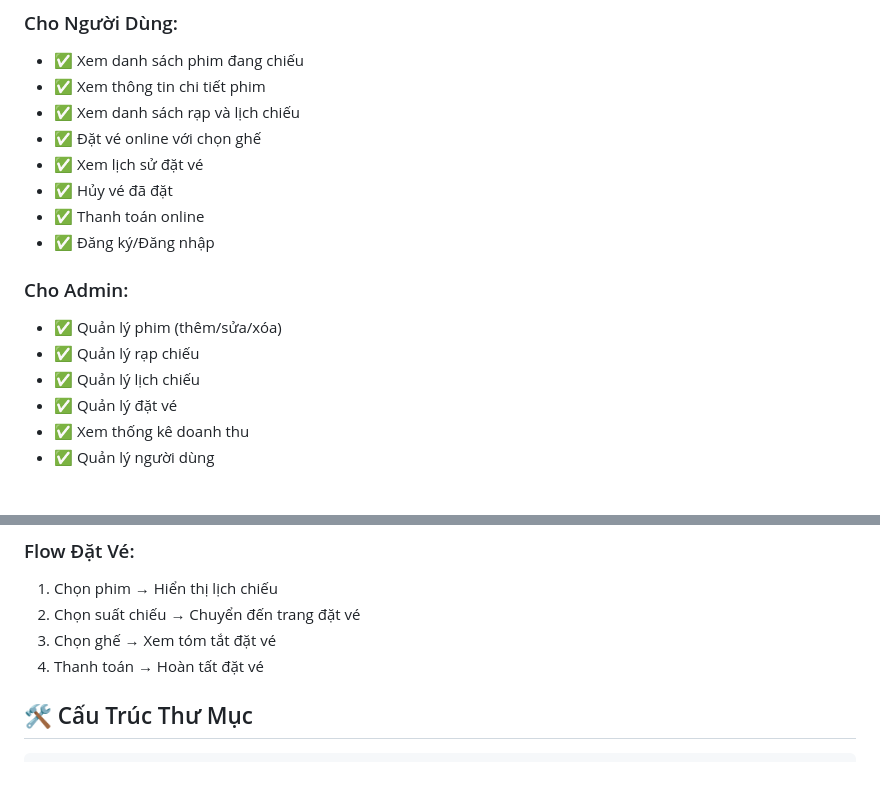
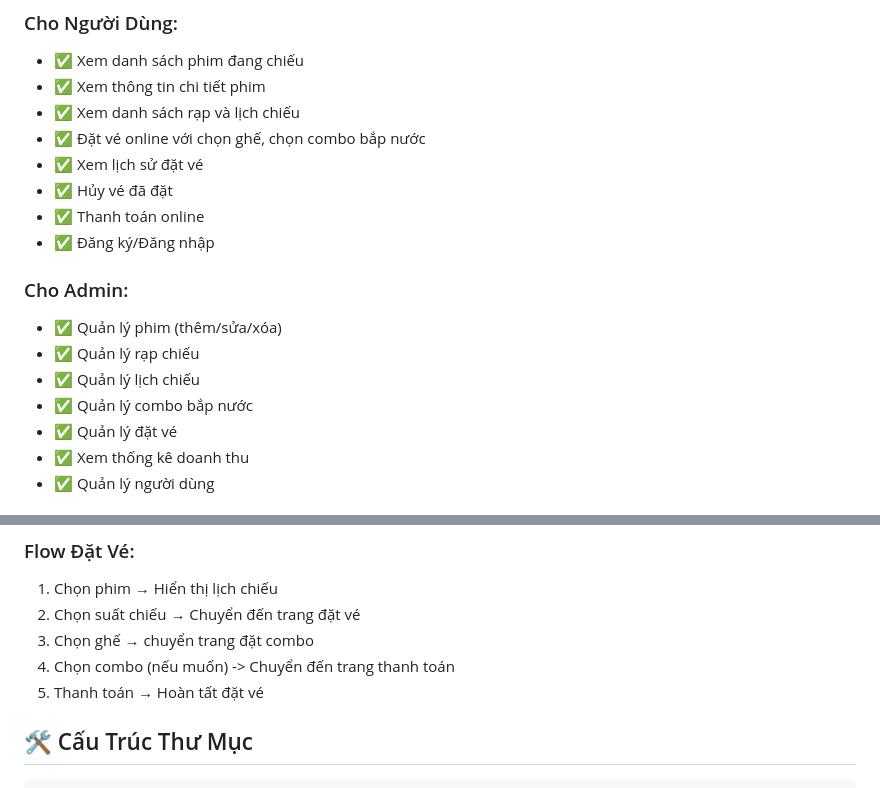
Before and after one commit to XuanDuTapCode200505/BookingsTickets, a Markdown page: README.md, 2 parts joined by grey strips. Drawn GitHub-style.

```diff
--- a/README.md
+++ b/README.md
@@ -54,7 +54,7 @@
 - ✅ Xem danh sách phim đang chiếu
 - ✅ Xem thông tin chi tiết phim
 - ✅ Xem danh sách rạp và lịch chiếu
-- ✅ Đặt vé online với chọn ghế
+- ✅ Đặt vé online với chọn ghế, chọn combo bắp nước
 - ✅ Xem lịch sử đặt vé
 - ✅ Hủy vé đã đặt
 - ✅ Thanh toán online
@@ -65,6 +65,7 @@
 - ✅ Quản lý phim (thêm/sửa/xóa)
 - ✅ Quản lý rạp chiếu
 - ✅ Quản lý lịch chiếu
+- ✅ Quản lý combo bắp nước
 - ✅ Quản lý đặt vé
 - ✅ Xem thống kê doanh thu
 - ✅ Quản lý người dùng
@@ -81,8 +82,9 @@
 
 1. Chọn phim → Hiển thị lịch chiếu
 2. Chọn suất chiếu → Chuyển đến trang đặt vé
-3. Chọn ghế → Xem tóm tắt đặt vé
-4. Thanh toán → Hoàn tất đặt vé
+3. Chọn ghế → chuyển trang đặt combo
+4. Chọn combo (nếu muốn) -> Chuyển đến trang thanh toán
+5. Thanh toán → Hoàn tất đặt vé
 
 ## 🛠️ Cấu Trúc Thư Mục
 
```
